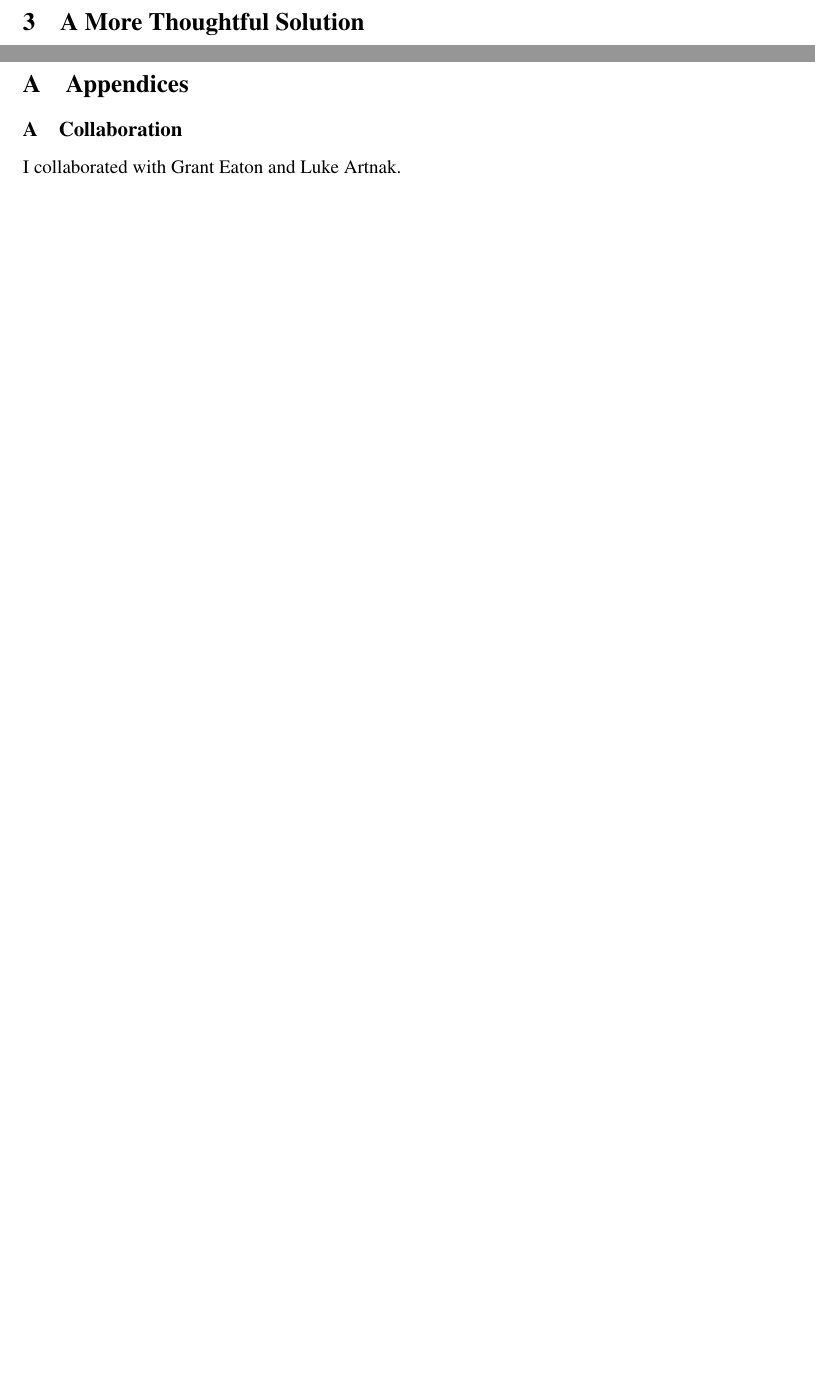
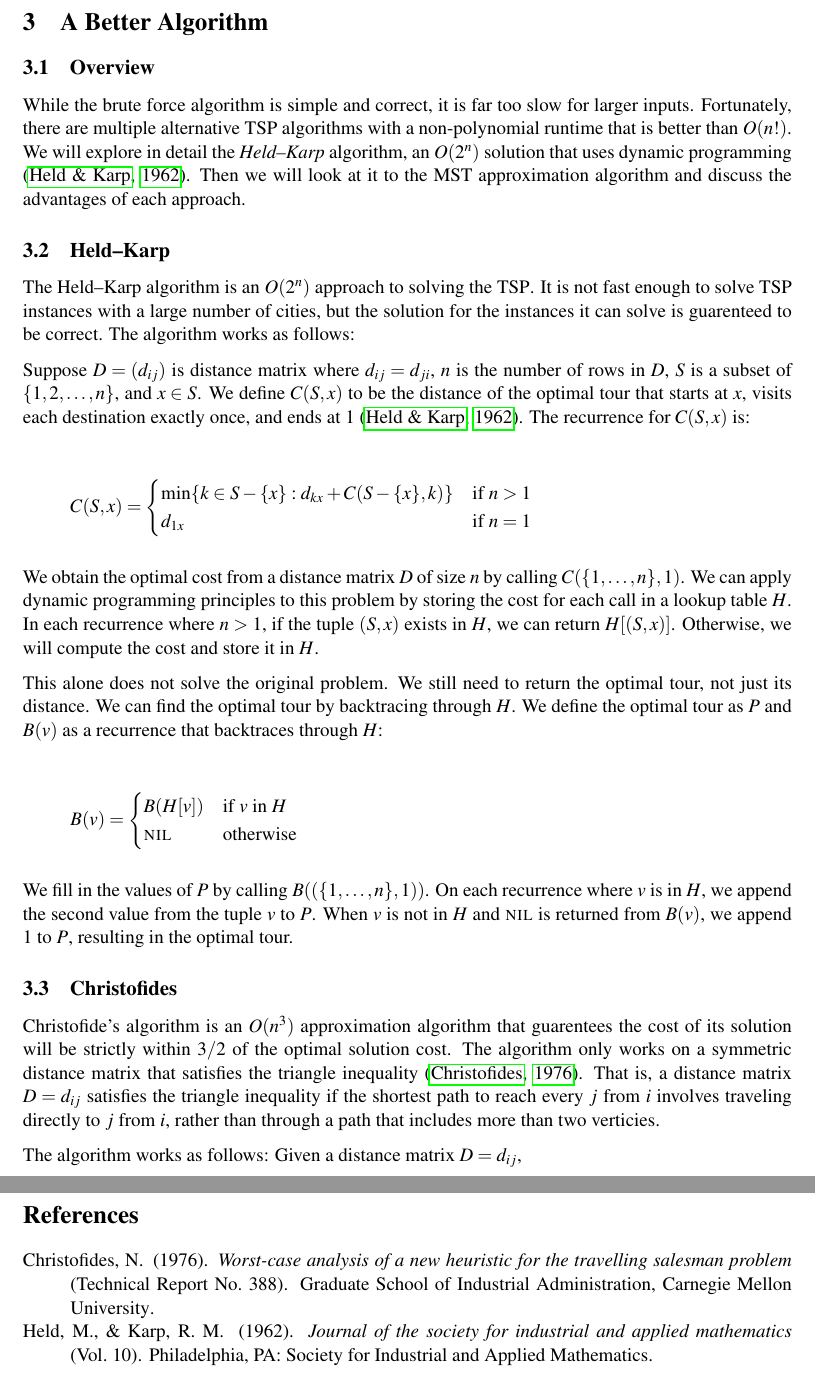
Before and after one commit to bhoeting/tsp-research-project, a LaTeX document (paper/paper.tex): two parts of pages 4 and 5 of 6 before the commit and two parts of pages 4 and 5 of 5 after it, joined at a grey line, cut at the place of the change, the shorter picture padded with empty space. Compiled offline with pdfLaTeX.

Commit message:
progress check

```diff
--- a/paper/paper.tex
+++ b/paper/paper.tex
@@ -23,6 +23,8 @@
 \usepackage{mathptmx}
 \usepackage{minted}
 \usepackage[pdftex,pdfpagelabels,bookmarks,hyperindex,hyperfigures]{hyperref}
+\usepackage{apacite}
+%\usepackage{natbib}
 
 
 % Use borland colorscheme in minted.
@@ -256,22 +262,93 @@ number of cities.
 \par
 
 
-\section{A More Thoughtful Solution}
+\section{A Better Algorithm}
+\subsection{Overview}
+While the brute force algorithm is simple and correct, it
+is far too slow for larger inputs.  Fortunately, there are multiple
+alternative TSP algorithms with a non-polynomial runtime
+that is better than $O(n!)$.  We will explore in detail the
+\textit{Held--Karp} algorithm, an $O(2^n)$ solution that uses
+dynamic programming \cite{heldkarp}.  Then we will look at it
+to the MST approximation algorithm and discuss the advantages
+of each approach.
+
+\subsection{Held--Karp}
+The Held--Karp algorithm is an $O(2^n)$ approach to solving the TSP\@.
+It is not fast enough to solve TSP instances with a large number of
+cities, but the solution for the instances it can solve is guarenteed
+to be correct.  The algorithm works as follows:
+\par
+
+Suppose $D = (d_{ij})$ is distance
+matrix where $d_{ij} = d_{ji}$, $n$ is the number of rows in $D$,
+$S$ is a subset of $\{1, 2,\dots,n\}$, and $x\in S$.  We define $C(S, x)$
+to be the distance of the optimal tour that starts at $x$, visits each
+destination exactly once, and ends at $1$ \cite{heldkarp}.  The recurrence
+for $C(S,x)$ is:
+
+\begin{align*}
+  C(S, x)=\begin{cases}
+    \min\{k\in S-\{x\} : d_{kx} + C(S-\{x\}, k) \}  & \text{if } n>1 \\
+    d_{1x}                                          & \text{if } n=1
+  \end{cases}
+\end{align*}
+
+We obtain the optimal cost from a distance matrix $D$ of size $n$ by calling
+$C(\{1,\dots,n\}, 1)$.  We can apply dynamic programming principles to this
+problem by storing the cost for each call in a lookup table $H$.  In each
+recurrence where $n>1$, if the tuple $(S, x)$ exists in $H$, we can return
+$H[(S, x)]$.  Otherwise,  we will compute the cost and store it in $H$.
+\par
+
+This alone does not solve the original problem.  We still need to return
+the optimal tour, not just its distance.  We can find the optimal tour
+by backtracing through $H$.  We define the optimal tour as $P$ and $B(v)$
+as a recurrence that backtraces through $H$:
+
+\begin{align*}
+  B(v)=\begin{cases}
+    B(H[v])     & \text{if } v \text{\ in\ } H \\
+    \const{nil} & \text{otherwise}
+  \end{cases}
+\end{align*}
+
+We fill in the values of $P$ by calling $B((\{1,\dots,n\}, 1))$.  On each
+recurrence where $v$ is in $H$, we append the second value from the tuple $v$
+to $P$.  When $v$ is not in $H$ and $\const{nil}$ is returned from $B(v)$, we
+append $1$ to $P$, resulting in the optimal tour.
+\par
+
+\subsection{Christofides}
+Christofide's algorithm is an $O(n^3)$ approximation algorithm that guarentees
+the cost of its solution will be strictly within $3/2$ of the optimal solution
+cost.  The algorithm only works on a symmetric distance matrix that satisfies
+the triangle inequality \cite{nicos}.  That is, a distance matrix $D=d_{ij}$
+satisfies the triangle inequality if the shortest path to reach every $j$ from
+$i$ involves traveling directly to $j$ from $i$, rather than through a path that
+includes more than two verticies.
+\par
+
+The algorithm works as follows: Given a distance matrix $D=d_{ij}$,
+
 
 % Appendicies
 % ---
+%\newpage
+%\appendix
+%\section{Appendices}
+%\addcontentsline{toc}{section}{Appendices}
+%\renewcommand{\thesubsection}{\Alph{subsection}}
+%
+%\subsection{Collaboration}
+%  I collaborated with Grant Eaton and Luke Artnak.
+%
+%\newpage
+%\subsection{Code Demonstration}
+%  \inputminted[frame=lines,linenos=true]{python}{../src/brute_force.py}
+%
 \newpage
-\appendix
-\section{Appendices}
-\addcontentsline{toc}{section}{Appendices}
-\renewcommand{\thesubsection}{\Alph{subsection}}
-
-\subsection{Collaboration}
-  I collaborated with Grant Eaton and Luke Artnak.
-
-\newpage
-\subsection{Code Demonstration}
-  \inputminted[frame=lines,linenos=true]{python}{../src/brute_force.py}
-
+\bibliographystyle{apacite}
+\bibliography{biblio}
 
 \end{document}
```
Also changed, not shown: paper/biblio.bib (added, +26 -0 lines), paper/paper.tex (4 more changed lines), 1 other file.
